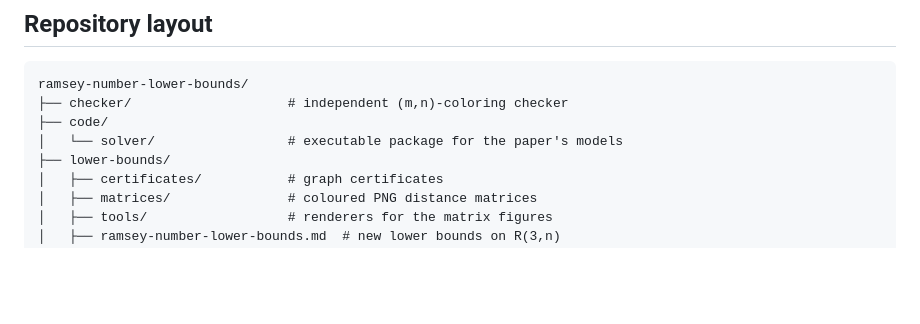
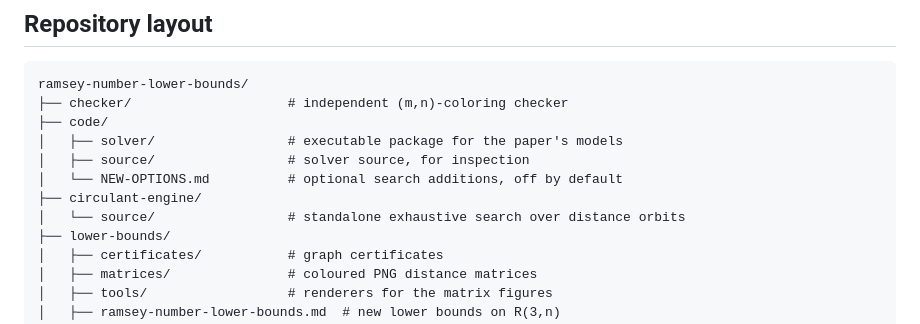
Before and after one commit to fabiofurini/ramsey-number-lower-bounds, a Markdown page: README.md, the part around the change. Drawn GitHub-style; blank space fills up the shorter version.

Commit message:
Show the solver source, the optional-options page and the circulant engine in the repository layout

```diff
--- a/README.md
+++ b/README.md
@@ -40,7 +40,11 @@ The large-scale computational campaign reported in the paper used CPLEX 22.1.0.0
 ramsey-number-lower-bounds/
 ├── checker/                    # independent (m,n)-coloring checker
 ├── code/
-│   └── solver/                 # executable package for the paper's models
+│   ├── solver/                 # executable package for the paper's models
+│   ├── source/                 # solver source, for inspection
+│   └── NEW-OPTIONS.md          # optional search additions, off by default
+├── circulant-engine/
+│   └── source/                 # standalone exhaustive search over distance orbits
 ├── lower-bounds/
 │   ├── certificates/           # graph certificates
 │   ├── matrices/               # coloured PNG distance matrices
```
